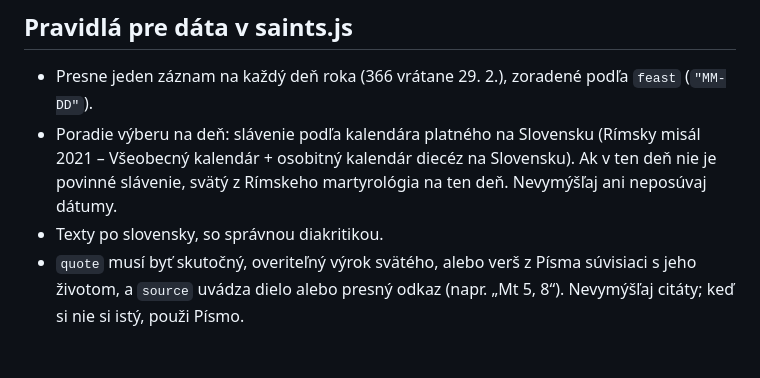
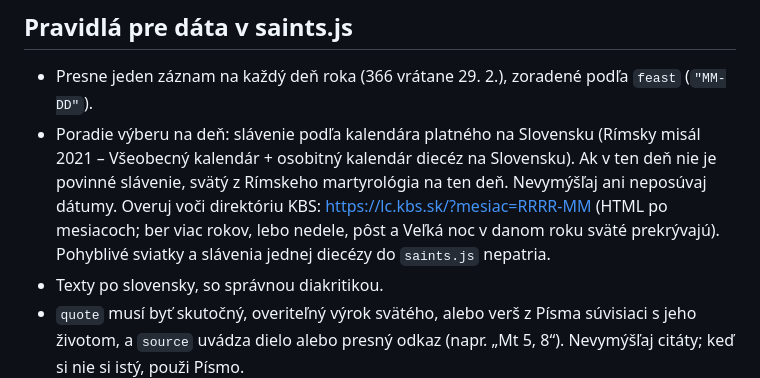
Before and after one commit to mathers12/catholic_saints, a Markdown page: CLAUDE.md, the part around the change. GitHub-like rendering; blank space fills up the shorter version.

Commit message:
CLAUDE.md: overovanie kalendára voči direktóriu KBS (lc.kbs.sk)
Co-Authored-By: Claude Opus 5 <noreply@anthropic.com>

```diff
--- a/CLAUDE.md
+++ b/CLAUDE.md
@@ -14,6 +14,8 @@ Pri zmene záznamu v `saints.js` uprav aj preklady; biblické odkazy píš ako
 - Poradie výberu na deň: slávenie podľa kalendára platného na Slovensku (Rímsky misál 2021 – Všeobecný
   kalendár + osobitný kalendár diecéz na Slovensku). Ak v ten deň nie je povinné slávenie, svätý z Rímskeho
   martyrológia na ten deň. Nevymýšľaj ani neposúvaj dátumy.
+  Overuj voči direktóriu KBS: https://lc.kbs.sk/?mesiac=RRRR-MM (HTML po mesiacoch; ber viac rokov, lebo nedele,
+  pôst a Veľká noc v danom roku sväté prekrývajú). Pohyblivé sviatky a slávenia jednej diecézy do `saints.js` nepatria.
 - Texty po slovensky, so správnou diakritikou.
 - `quote` musí byť skutočný, overiteľný výrok svätého, alebo verš z Písma súvisiaci s jeho životom,
   a `source` uvádza dielo alebo presný odkaz (napr. „Mt 5, 8“). Nevymýšľaj citáty; keď si nie si istý, použi Písmo.
```
